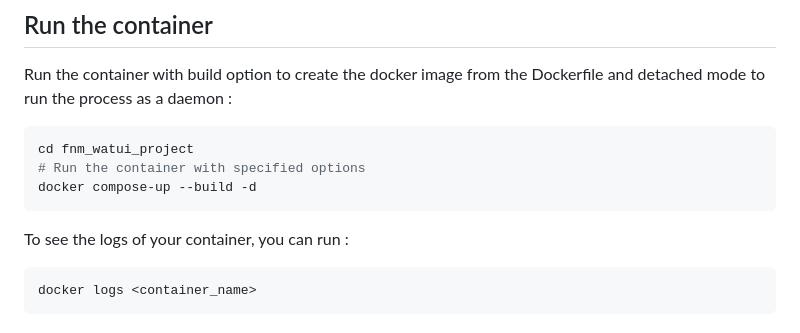
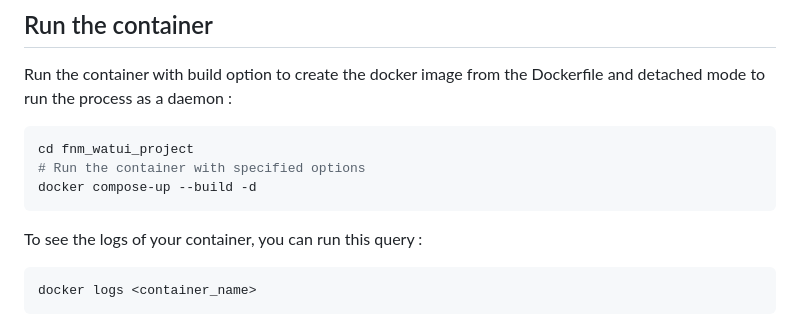
Before and after one commit to ShonenNoSeishin/FNMWatui, a Markdown page: README.md, the part around the change. Rendered like a GitHub page.

Commit message:
modif ignore

`````diff
--- a/README.md
+++ b/README.md
@@ -141,7 +141,7 @@ cd fnm_watui_project
 docker compose-up --build -d
 ````
 
-To see the logs of your container, you can run :
+To see the logs of your container, you can run this query :
 
 ````bash
 docker logs <container_name>
`````
